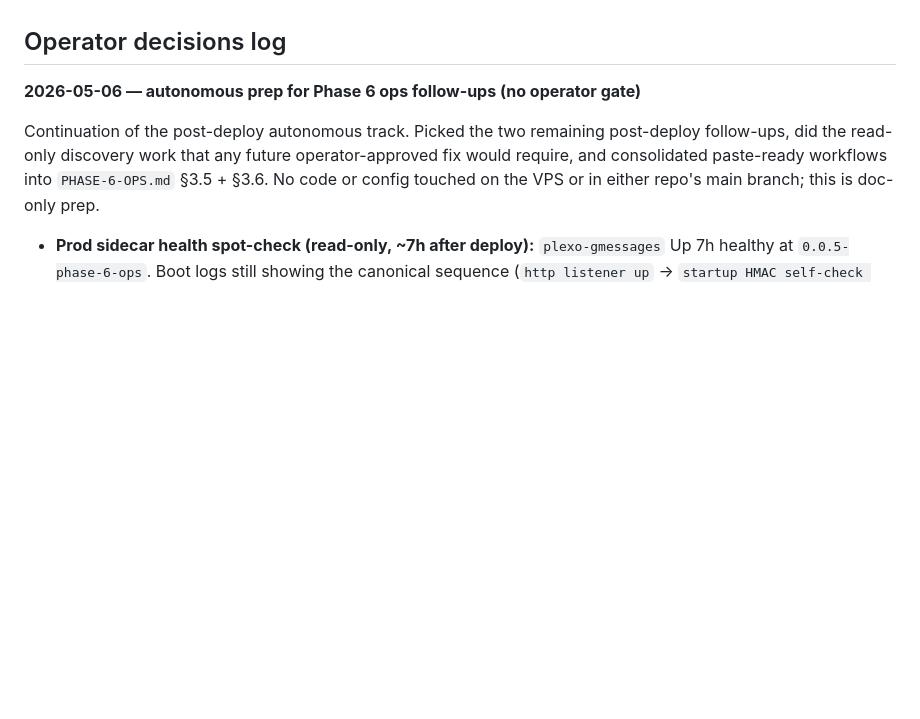
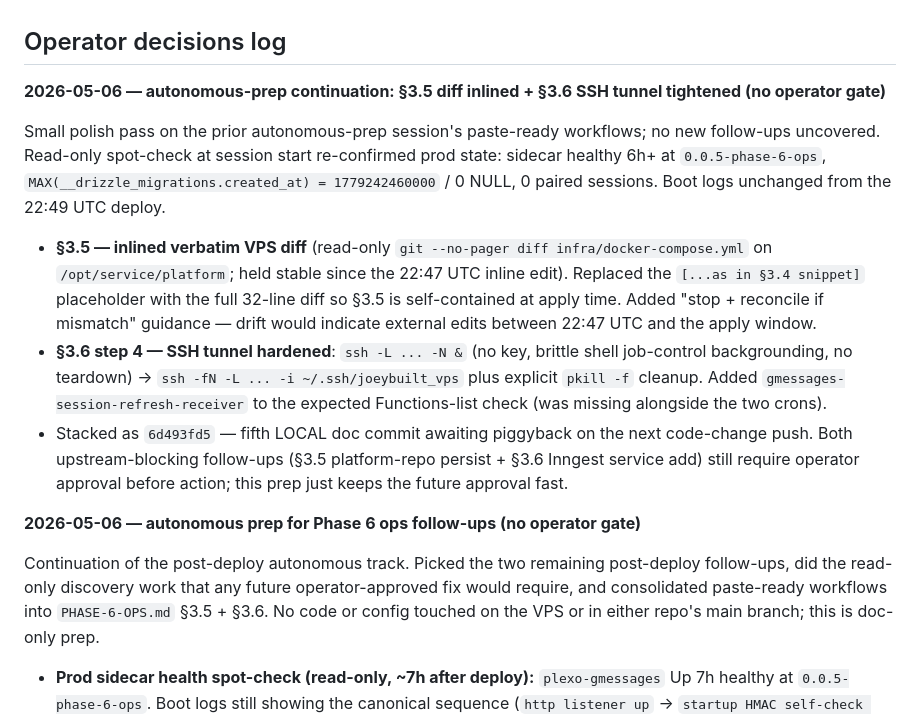
Before and after one commit to joeybuilt-official/plexo, a Markdown page: PLEXO-GMESSAGES-PROGRESS.md, the part around the change. GitHub-like rendering; blank space fills up the shorter version.

Commit message:
docs(plexo/gmessages): PROGRESS log — autonomous-prep continuation entry

```diff
--- a/PLEXO-GMESSAGES-PROGRESS.md
+++ b/PLEXO-GMESSAGES-PROGRESS.md
@@ -45,6 +45,14 @@
 - The phased-plan skill files (`plan.md`, `checklist.md`, `adr/`) and the build prompt files (`PLEXO-GMESSAGES-PHASE-N-*.md`) are kept in parallel — no deduplication. Per-phase docs hold the build prompt's required deliverables; `plan.md` + `checklist.md` hold the skill's session-bridging state.
 
 ## Operator decisions log
+
+**2026-05-06 — autonomous-prep continuation: §3.5 diff inlined + §3.6 SSH tunnel tightened (no operator gate)**
+
+Small polish pass on the prior autonomous-prep session's paste-ready workflows; no new follow-ups uncovered. Read-only spot-check at session start re-confirmed prod state: sidecar healthy 6h+ at `0.0.5-phase-6-ops`, `MAX(__drizzle_migrations.created_at) = 1779242460000` / 0 NULL, 0 paired sessions. Boot logs unchanged from the 22:49 UTC deploy.
+
+- **§3.5 — inlined verbatim VPS diff** (read-only `git --no-pager diff infra/docker-compose.yml` on `/opt/service/platform`; held stable since the 22:47 UTC inline edit). Replaced the `[...as in §3.4 snippet]` placeholder with the full 32-line diff so §3.5 is self-contained at apply time. Added "stop + reconcile if mismatch" guidance — drift would indicate external edits between 22:47 UTC and the apply window.
+- **§3.6 step 4 — SSH tunnel hardened**: `ssh -L ... -N &` (no key, brittle shell job-control backgrounding, no teardown) → `ssh -fN -L ... -i ~/.ssh/joeybuilt_vps` plus explicit `pkill -f` cleanup. Added `gmessages-session-refresh-receiver` to the expected Functions-list check (was missing alongside the two crons).
+- Stacked as `6d493fd5` — fifth LOCAL doc commit awaiting piggyback on the next code-change push. Both upstream-blocking follow-ups (§3.5 platform-repo persist + §3.6 Inngest service add) still require operator approval before action; this prep just keeps the future approval fast.
 
 **2026-05-06 — autonomous prep for Phase 6 ops follow-ups (no operator gate)**
 
```
